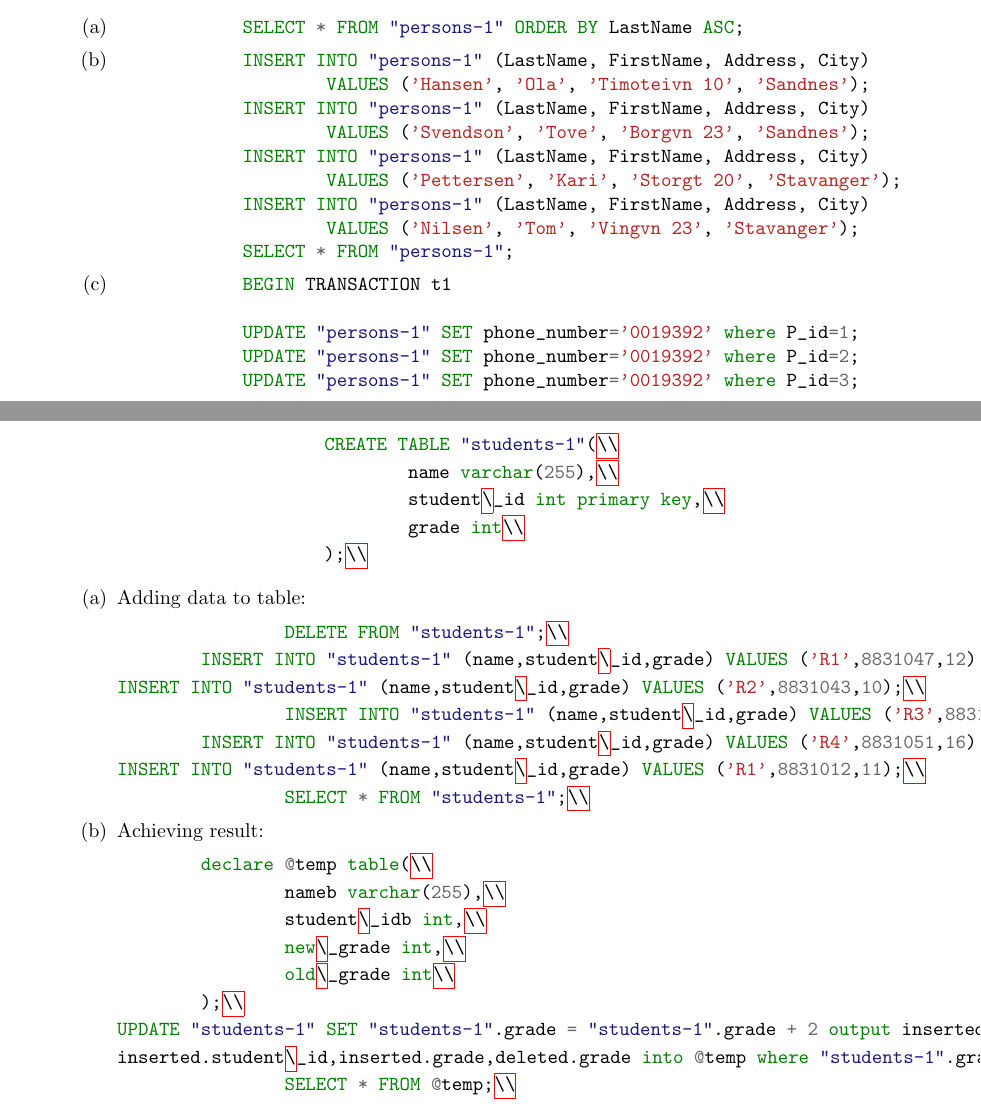
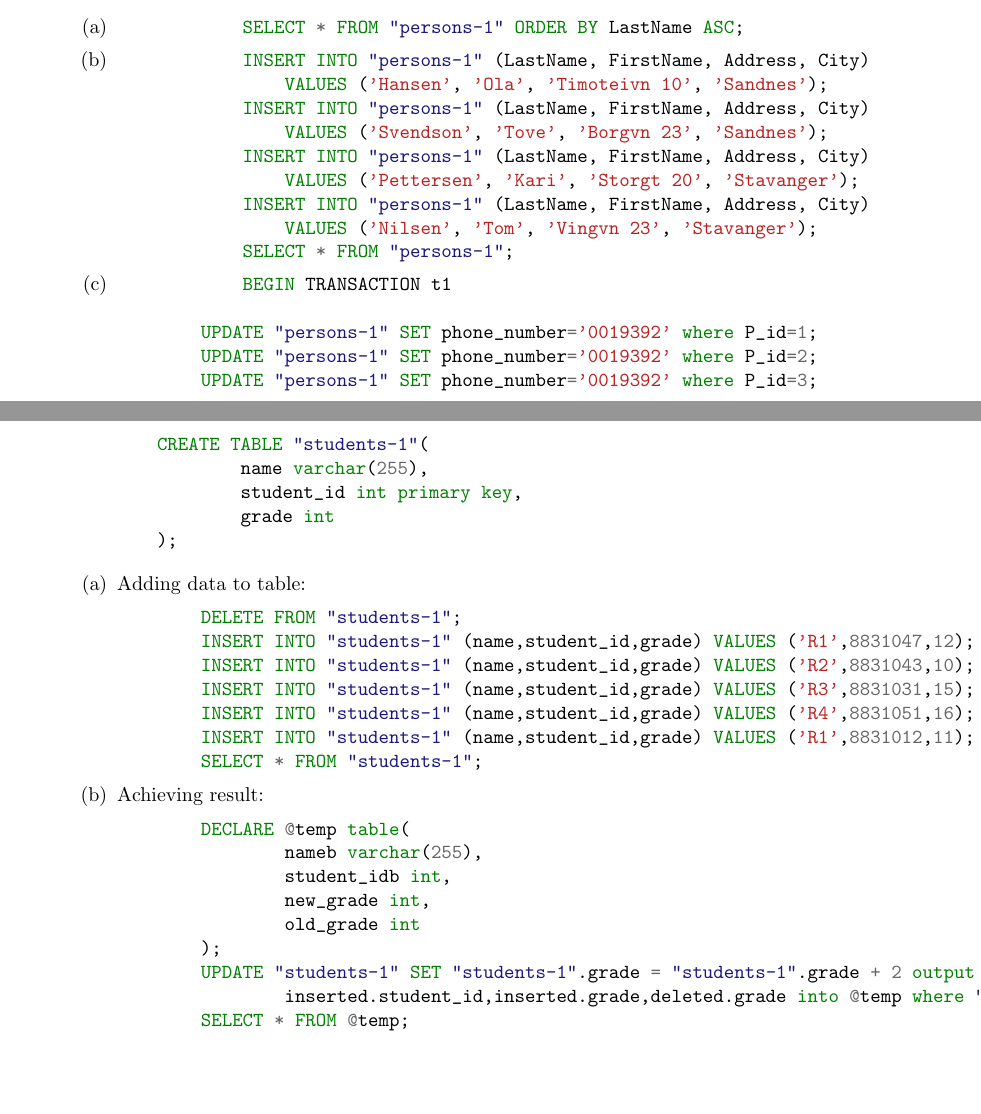
Before and after one commit to 9231058/DB-Lab, a LaTeX document (s3/report.tex): two parts of pages 1 and 3 of 3, joined at a grey line, cut so that both start at the same text, the shorter picture padded with empty space. The pictures show the PDF file s3/report.pdf that the author committed with the source.

Commit message:
Try to improve intents ?

```diff
--- a/s3/report.tex
+++ b/s3/report.tex
@@ -171,37 +172,37 @@ INSERT INTO "persons-1" (P_id, FirstName, Lastname, Address, City, phone_number)
 	Creating table schema
 
 	\begin{minted}{sql}
-			CREATE TABLE "students-1"(\\
-				name varchar(255),\\
-				student\_id int primary key,\\
-				grade int\\
-			);\\
+	CREATE TABLE "students-1"(
+		name varchar(255),
+		student_id int primary key,
+		grade int
+	);
 	\end{minted}
 	\begin{enumerate}
 	\item Adding data to table:
 
 	\begin{minted}{sql}
-		DELETE FROM "students-1";\\
-	INSERT INTO "students-1" (name,student\_id,grade) VALUES ('R1',8831047,12);\\
-INSERT INTO "students-1" (name,student\_id,grade) VALUES ('R2',8831043,10);\\
-		INSERT INTO "students-1" (name,student\_id,grade) VALUES ('R3',8831031,15);\\
-	INSERT INTO "students-1" (name,student\_id,grade) VALUES ('R4',8831051,16);\\
-INSERT INTO "students-1" (name,student\_id,grade) VALUES ('R1',8831012,11);\\
-		SELECT * FROM "students-1";\\
+	DELETE FROM "students-1";
+	INSERT INTO "students-1" (name,student_id,grade) VALUES ('R1',8831047,12);
+	INSERT INTO "students-1" (name,student_id,grade) VALUES ('R2',8831043,10);
+	INSERT INTO "students-1" (name,student_id,grade) VALUES ('R3',8831031,15);
+	INSERT INTO "students-1" (name,student_id,grade) VALUES ('R4',8831051,16);
+	INSERT INTO "students-1" (name,student_id,grade) VALUES ('R1',8831012,11);
+	SELECT * FROM "students-1";
 \end{minted}
 \item Achieving result:
 
 
 	\begin{minted}{sql}
-	declare @temp table(\\
-		nameb varchar(255),\\
-		student\_idb int,\\
-		new\_grade int,\\
-		old\_grade int\\
-	);\\
-UPDATE "students-1" SET "students-1".grade = "students-1".grade + 2 output inserted.name,\\
-inserted.student\_id,inserted.grade,deleted.grade into @temp where "students-1".grade < 15;\\
-		SELECT * FROM @temp;\\
+	DECLARE @temp table(
+		nameb varchar(255),
+		student_idb int,
+		new_grade int,
+		old_grade int
+	);
+	UPDATE "students-1" SET "students-1".grade = "students-1".grade + 2 output inserted.name,
+		inserted.student_id,inserted.grade,deleted.grade into @temp where "students-1".grade < 15;
+	SELECT * FROM @temp;
 \end{minted}
 	\end{enumerate}
 \end{enumerate}
```
Also changed, not shown: s3/report.pdf, s3/report.tex (15 more changed lines). Lines whose indentation alone changed are shown as unchanged.
